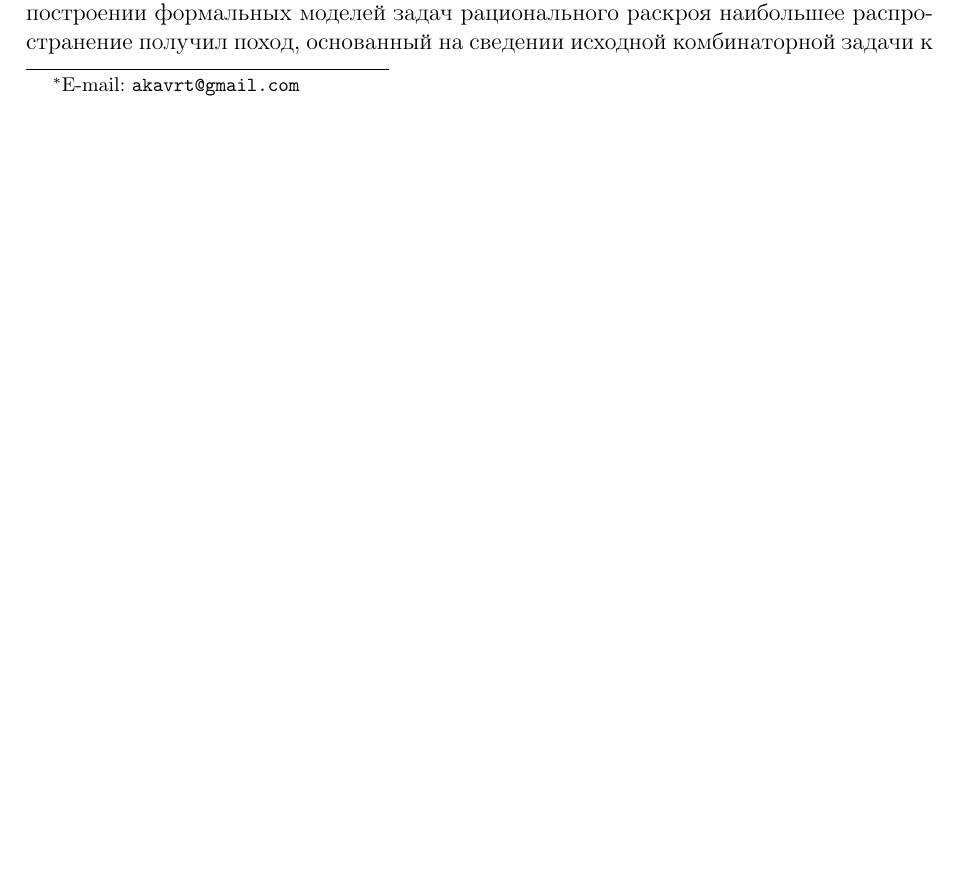
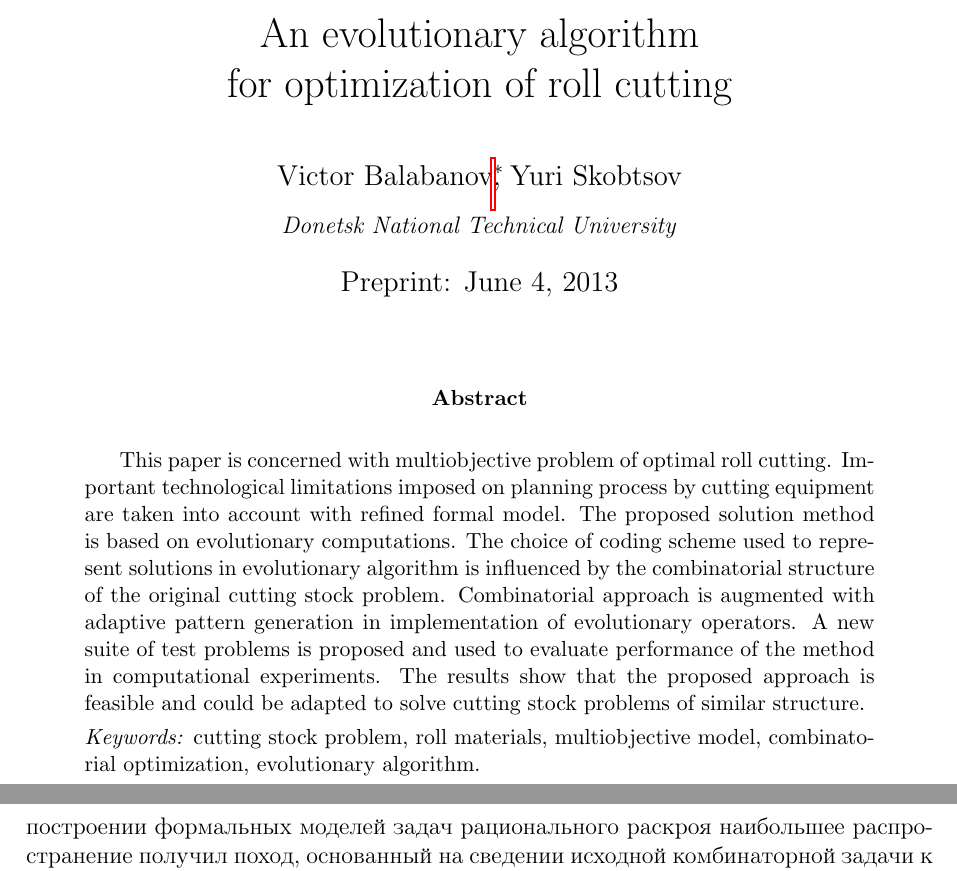
Before and after one commit to akavrt/csp, a LaTeX paper (docs/article_ru.tex): part of page 1 of 15 before the commit and two parts of pages 1 and 3 of 16 after it, the two joined at a grey line, cut at the place of the change, the shorter picture padded with empty space. Compiled offline with pdfLaTeX.

Commit message:
Add title page in english.

```diff
--- a/docs/article_ru.tex
+++ b/docs/article_ru.tex
@@ -21,6 +21,8 @@
 \captionsetup{tablename=\hfillТаблица,labelfont={bf}}
 \usepackage{cite}
 \usepackage{hyperref}
+\usepackage{abstract}
+\usepackage{titling}
 \sloppy
 
 \clubpenalty=9999
@@ -39,18 +41,53 @@
     \caption{#1}
 }
 
-\title{Эволюционный алгоритм решения задачи \\
+\begin{document}
+\title{An evolutionary algorithm\\
+for optimization of roll cutting}
+
+\author{Victor~Balabanov\thanks{E-mail: \href{mailto:akavrt@gmail.com}
+{\nolinkurl{akavrt@gmail.com}}},
+Yuri Skobtsov\\ [1.0ex]
+\normalsize\textit{Donetsk National Technical University}
+}
+
+\date{Preprint: \today}
+
+\selectlanguage{english}
+
+\begin{titlepage}
+\clearpage\maketitle
+\thispagestyle{empty}
+
+\begin{abstract}
+This paper is concerned with multiobjective problem of optimal roll cutting.
+Important technological limitations imposed on planning process by cutting
+equipment are taken into account with refined formal model. The proposed
+solution method is based on evolutionary computations. The choice of coding
+scheme used to represent solutions in evolutionary algorithm is influenced
+by the combinatorial structure of the original cutting stock problem.
+Combinatorial approach is augmented with adaptive pattern generation in
+implementation of evolutionary operators. A new suite of test problems is
+proposed and used to evaluate performance of the method in computational
+experiments. The results show that the proposed approach is feasible and
+could be adapted to solve cutting stock problems of similar structure.
+\smallskip
+
+\noindent\textit{Keywords:} cutting stock problem, roll materials,
+multiobjective model, combinatorial optimization, evolutionary algorithm.
+\end{abstract}
+\end{titlepage}
+
+\title{Эволюционный алгоритм решения задачи\\
 рационального раскроя рулонного материала}
 
-\author{В.~Н.~Балабанов\thanks{E-mail: \texttt{akavrt@gmail.com}},
-Ю.~А.~Скобцов \\ [1.0ex]
+\author{В.~Н.~Балабанов\footnotemark[1], Ю.~А.~Скобцов\\ [1.0ex]
 \normalsize\textit{Донецкий национальный технический университет}
 }
 
 \date{Препринт: \today}
 
-\begin{document}
-
+\selectlanguage{russian}
 \maketitle
 
 \begin{abstract}
```
Also changed, not shown: docs/article_ru.pdf, docs/article_ru.tex (1 more changed lines).
